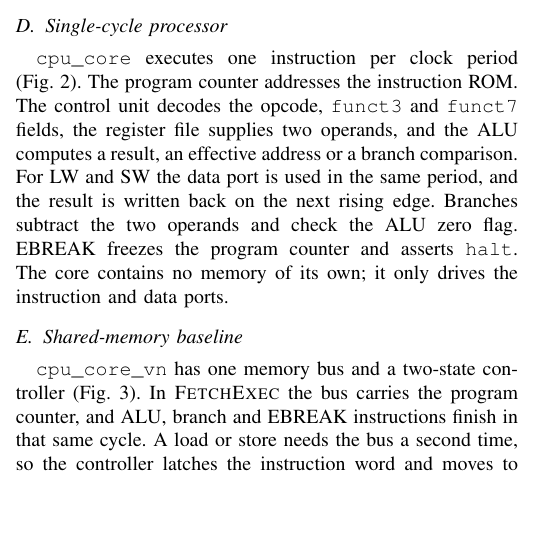
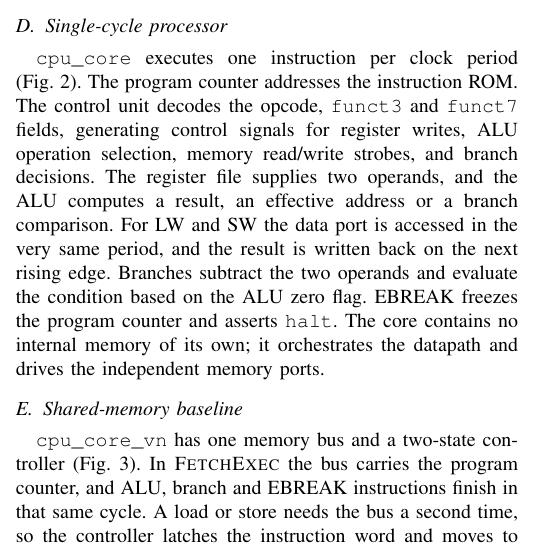
Before and after one commit to anshika292005/MCA_Project_phase_1, a LaTeX paper (report/main.tex): part of one column of page 2 of 5, cut so that both start at the same text, the shorter picture padded with empty space. Compiled offline with pdfLaTeX.

Commit message:
report: fix datapath diagram references and clarify single-cycle control logic

```diff
--- a/report/main.tex
+++ b/report/main.tex
@@ -186,11 +186,13 @@ and a data access therefore never compete for a resource, and both complete in t
 \subsection{Single-cycle processor}
 \sig{cpu\_core} executes one instruction per clock period (Fig.~\ref{fig:datapath}). The program
 counter addresses the instruction ROM. The control unit decodes the opcode, \sig{funct3} and
-\sig{funct7} fields, the register file supplies two operands, and the ALU computes a result, an
-effective address or a branch comparison. For LW and SW the data port is used in the same period,
-and the result is written back on the next rising edge. Branches subtract the two operands and
-check the ALU zero flag. EBREAK freezes the program counter and asserts \sig{halt}. The core
-contains no memory of its own; it only drives the instruction and data ports.
+\sig{funct7} fields, generating control signals for register writes, ALU operation selection,
+memory read/write strobes, and branch decisions. The register file supplies two operands, and
+the ALU computes a result, an effective address or a branch comparison. For LW and SW the data
+port is accessed in the very same period, and the result is written back on the next rising edge.
+Branches subtract the two operands and evaluate the condition based on the ALU zero flag.
+EBREAK freezes the program counter and asserts \sig{halt}. The core contains no internal memory
+of its own; it orchestrates the datapath and drives the independent memory ports.
 
 \begin{figure}[t]
   \centering
```
